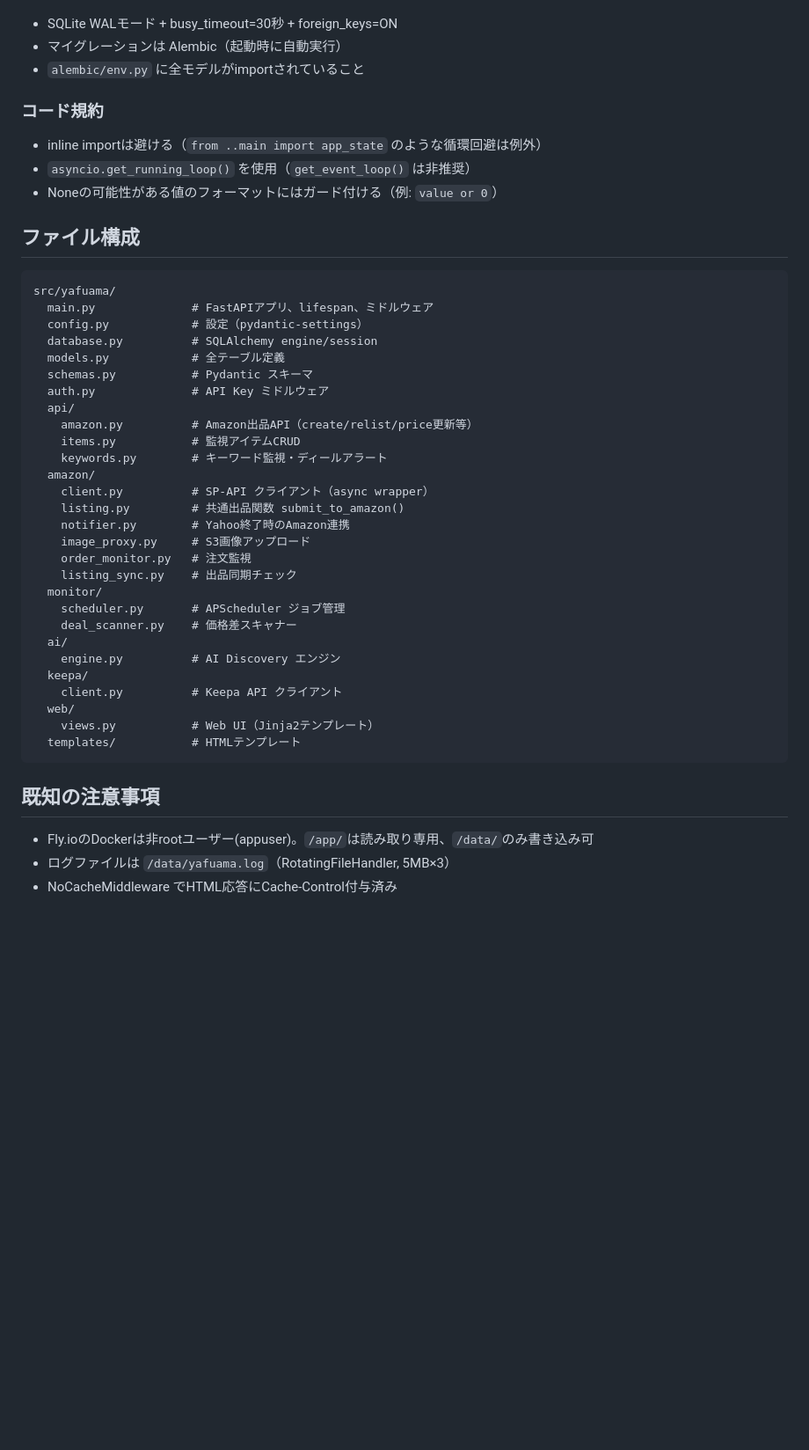
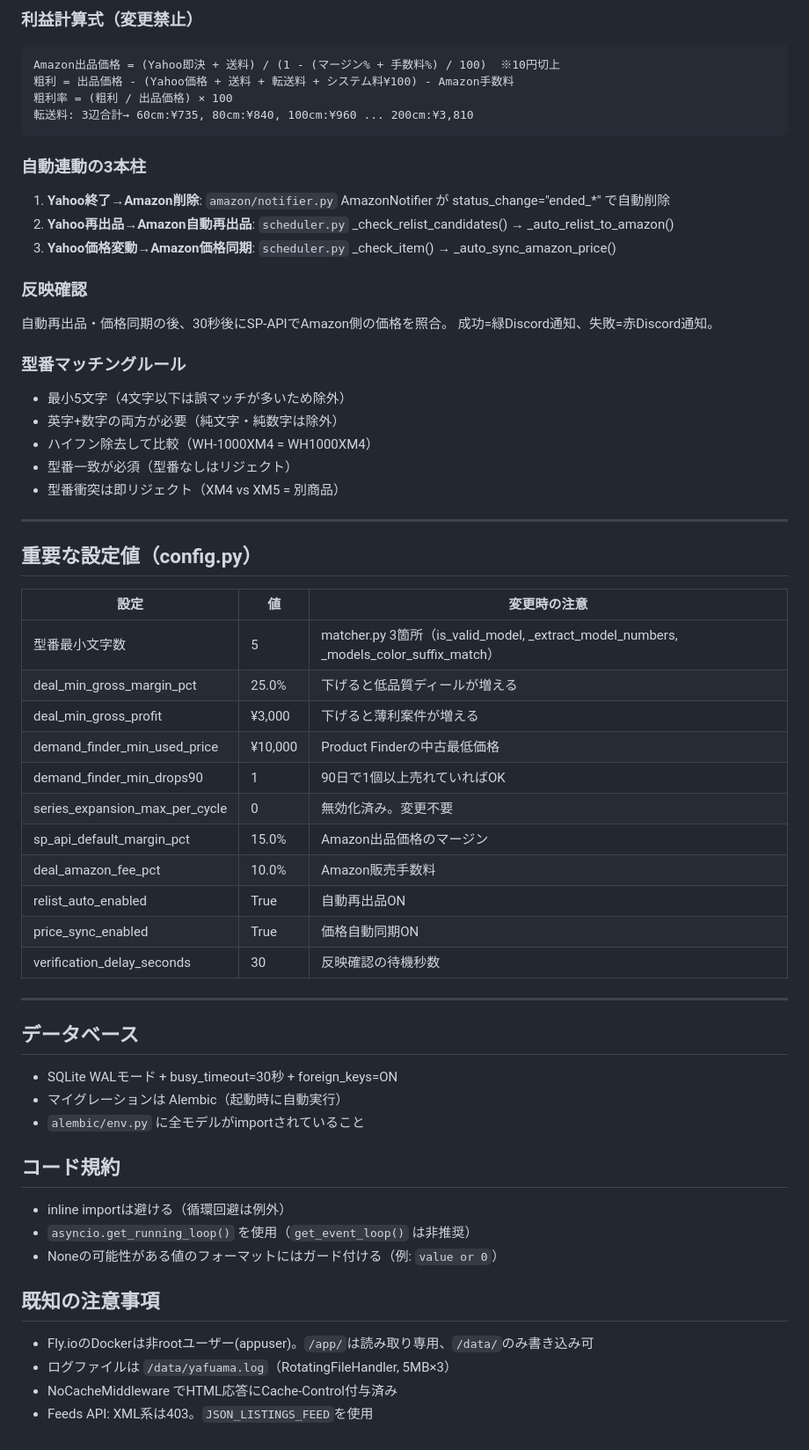
Before and after one commit to rinodehi1978/resell-trap, a Markdown page: CLAUDE.md, the part around one of its changes. Shown at 88% size. Drawn GitHub-style; blank space fills up the shorter version.

````diff
--- a/CLAUDE.md
+++ b/CLAUDE.md
@@ -33,45 +78,59 @@ flyctl deploy --remote-only
+### 利益計算式（変更禁止）
+```
+Amazon出品価格 = (Yahoo即決 + 送料) / (1 - (マージン% + 手数料%) / 100)  ※10円切上
+粗利 = 出品価格 - (Yahoo価格 + 送料 + 転送料 + システム料¥100) - Amazon手数料
+粗利率 = (粗利 / 出品価格) × 100
+転送料: 3辺合計→ 60cm:¥735, 80cm:¥840, 100cm:¥960 ... 200cm:¥3,810
+```
+
+### 自動連動の3本柱
+1. **Yahoo終了→Amazon削除**: `amazon/notifier.py` AmazonNotifier が status_change="ended_*" で自動削除
+2. **Yahoo再出品→Amazon自動再出品**: `scheduler.py` _check_relist_candidates() → _auto_relist_to_amazon()
+3. **Yahoo価格変動→Amazon価格同期**: `scheduler.py` _check_item() → _auto_sync_amazon_price()
+
+### 反映確認
+自動再出品・価格同期の後、30秒後にSP-APIでAmazon側の価格を照合。
+成功=緑Discord通知、失敗=赤Discord通知。
+
+### 型番マッチングルール
+- 最小5文字（4文字以下は誤マッチが多いため除外）
+- 英字+数字の両方が必要（純文字・純数字は除外）
+- ハイフン除去して比較（WH-1000XM4 = WH1000XM4）
+- 型番一致が必須（型番なしはリジェクト）
+- 型番衝突は即リジェクト（XM4 vs XM5 = 別商品）
+
+---
+
+## 重要な設定値（config.py）
+
+| 設定 | 値 | 変更時の注意 |
+|------|-----|------------|
+| 型番最小文字数 | 5 | matcher.py 3箇所（is_valid_model, _extract_model_numbers, _models_color_suffix_match） |
+| deal_min_gross_margin_pct | 25.0% | 下げると低品質ディールが増える |
+| deal_min_gross_profit | ¥3,000 | 下げると薄利案件が増える |
+| demand_finder_min_used_price | ¥10,000 | Product Finderの中古最低価格 |
+| demand_finder_min_drops90 | 1 | 90日で1個以上売れていればOK |
+| series_expansion_max_per_cycle | 0 | 無効化済み。変更不要 |
+| sp_api_default_margin_pct | 15.0% | Amazon出品価格のマージン |
+| deal_amazon_fee_pct | 10.0% | Amazon販売手数料 |
+| relist_auto_enabled | True | 自動再出品ON |
+| price_sync_enabled | True | 価格自動同期ON |
+| verification_delay_seconds | 30 | 反映確認の待機秒数 |
+
+---
+
+## データベース
 - SQLite WALモード + busy_timeout=30秒 + foreign_keys=ON
 - マイグレーションは Alembic（起動時に自動実行）
 - `alembic/env.py` に全モデルがimportされていること
 
-### コード規約
-- inline importは避ける（`from ..main import app_state` のような循環回避は例外）
+## コード規約
+- inline importは避ける（循環回避は例外）
 - `asyncio.get_running_loop()` を使用（`get_event_loop()` は非推奨）
 - Noneの可能性がある値のフォーマットにはガード付ける（例: `value or 0`）
-
-## ファイル構成
-```
-src/yafuama/
-  main.py              # FastAPIアプリ、lifespan、ミドルウェア
-  config.py            # 設定（pydantic-settings）
-  database.py          # SQLAlchemy engine/session
-  models.py            # 全テーブル定義
-  schemas.py           # Pydantic スキーマ
-  auth.py              # API Key ミドルウェア
-  api/
-    amazon.py          # Amazon出品API（create/relist/price更新等）
-    items.py           # 監視アイテムCRUD
-    keywords.py        # キーワード監視・ディールアラート
-  amazon/
-    client.py          # SP-API クライアント（async wrapper）
-    listing.py         # 共通出品関数 submit_to_amazon()
-    notifier.py        # Yahoo終了時のAmazon連携
-    image_proxy.py     # S3画像アップロード
-    order_monitor.py   # 注文監視
-    listing_sync.py    # 出品同期チェック
-  monitor/
-    scheduler.py       # APScheduler ジョブ管理
-    deal_scanner.py    # 価格差スキャナー
-  ai/
-    engine.py          # AI Discovery エンジン
-  keepa/
-    client.py          # Keepa API クライアント
-  web/
-    views.py           # Web UI（Jinja2テンプレート）
-  templates/           # HTMLテンプレート
-```
 
 ## 既知の注意事項
 - Fly.ioのDockerは非rootユーザー(appuser)。`/app/`は読み取り専用、`/data/`のみ書き込み可
 - ログファイルは `/data/yafuama.log`（RotatingFileHandler, 5MB×3）
 - NoCacheMiddleware でHTML応答にCache-Control付与済み
+- Feeds API: XML系は403。`JSON_LISTINGS_FEED`を使用
````
Also changed, not shown: other parts of CLAUDE.md (+60 -15 lines).
